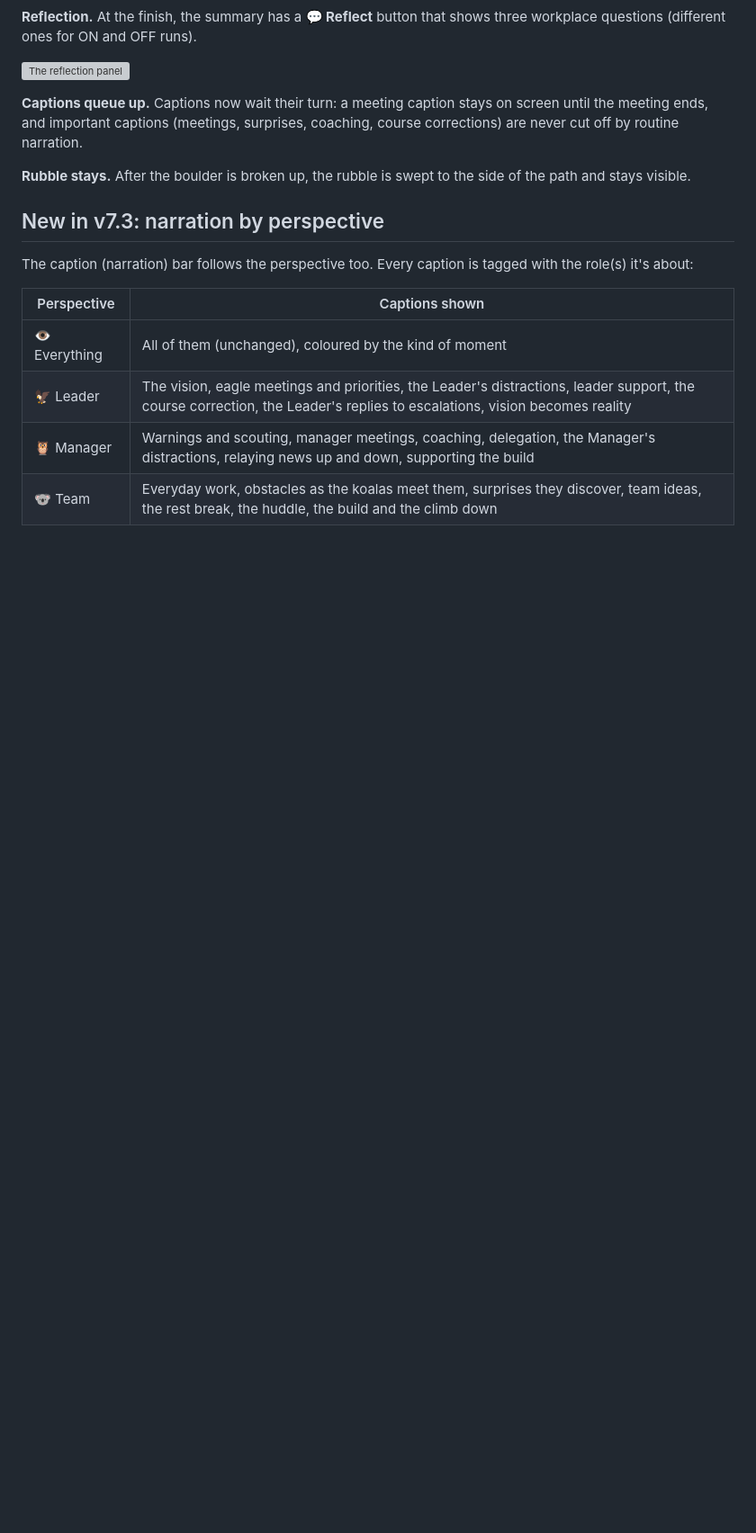
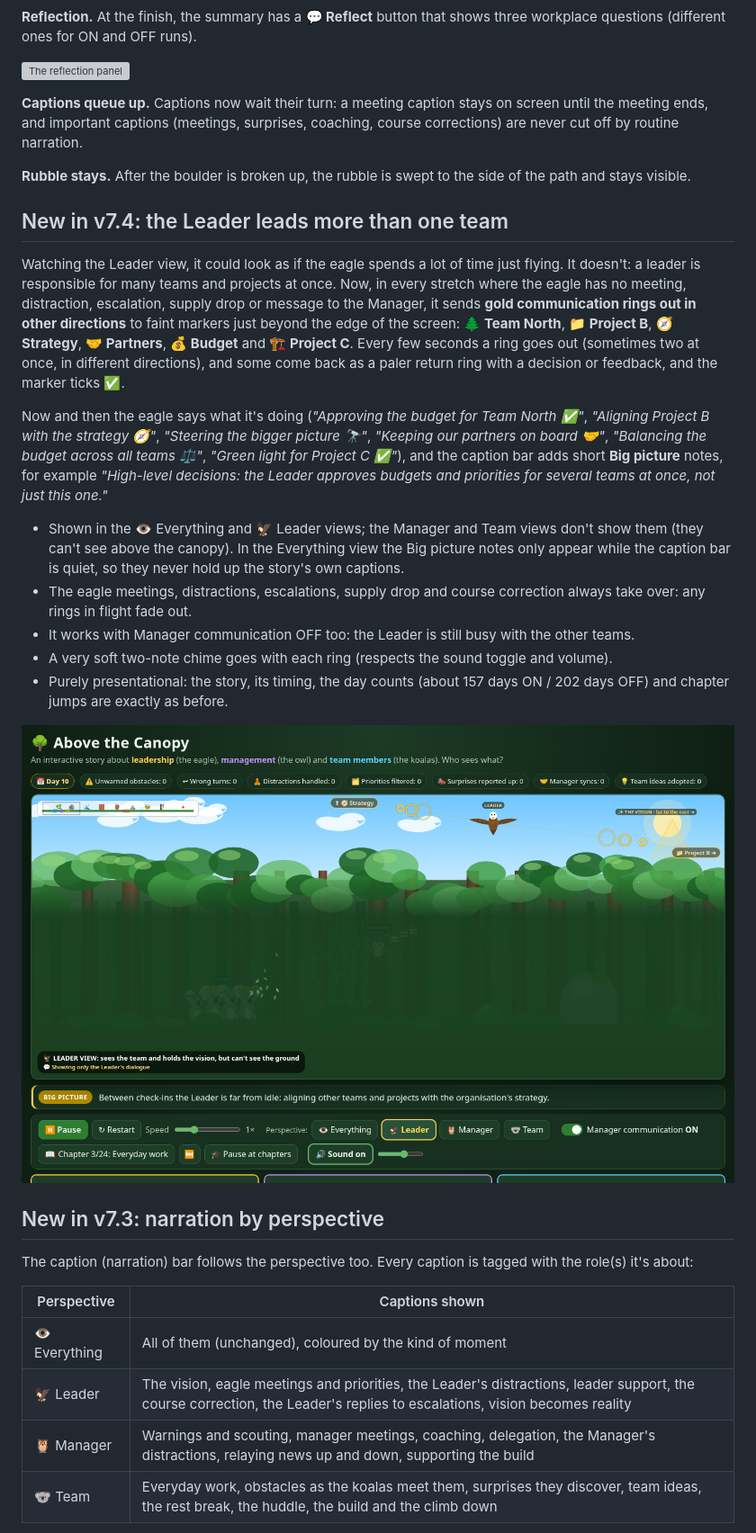
Before and after one commit to Metadata-Team-Member/AboveTheCanopy, a Markdown page: README.md, the part around the change. Shown at 90% size. Rendered like a GitHub page; pictures changed too: docs/leader-outreach.png (added); blank space fills up the shorter version; grey boxes are pictures that could not be loaded.

Commit message:
v7.4: the Leader's outreach to other teams and projects in idle stretches

```diff
--- a/README.md
+++ b/README.md
@@ -120,6 +120,29 @@ sweat drops fly, and they slow right down to the finish (😓 **EXHAUSTED**). Th
 (meetings, surprises, coaching, course corrections) are never cut off by routine narration.
 
 **Rubble stays.** After the boulder is broken up, the rubble is swept to the side of the path and stays visible.
+
+## New in v7.4: the Leader leads more than one team
+
+Watching the Leader view, it could look as if the eagle spends a lot of time just flying. It doesn't: a leader is
+responsible for many teams and projects at once. Now, in every stretch where the eagle has no meeting, distraction,
+escalation, supply drop or message to the Manager, it sends **gold communication rings out in other directions** to
+faint markers just beyond the edge of the screen: **🌲 Team North**, **📁 Project B**, **🧭 Strategy**, **🤝 Partners**,
+**💰 Budget** and **🏗️ Project C**. Every few seconds a ring goes out (sometimes two at once, in different directions),
+and some come back as a paler return ring with a decision or feedback, and the marker ticks ✅.
+
+Now and then the eagle says what it's doing (*"Approving the budget for Team North ✅"*, *"Aligning Project B with the strategy 🧭"*,
+*"Steering the bigger picture 🔭"*, *"Keeping our partners on board 🤝"*, *"Balancing the budget across all teams ⚖️"*,
+*"Green light for Project C ✅"*), and the caption bar adds short **Big picture** notes, for example
+*"High-level decisions: the Leader approves budgets and priorities for several teams at once, not just this one."*
+
+- Shown in the 👁️ Everything and 🦅 Leader views; the Manager and Team views don't show them (they can't see above the canopy).
+  In the Everything view the Big picture notes only appear while the caption bar is quiet, so they never hold up the story's own captions.
+- The eagle meetings, distractions, escalations, supply drop and course correction always take over: any rings in flight fade out.
+- It works with Manager communication OFF too: the Leader is still busy with the other teams.
+- A very soft two-note chime goes with each ring (respects the sound toggle and volume).
+- Purely presentational: the story, its timing, the day counts (about 157 days ON / 202 days OFF) and chapter jumps are exactly as before.
+
+![The Leader sending rings to Strategy and Project B](docs/leader-outreach.png)
 
 ## New in v7.3: narration by perspective
 
```
Also changed, not shown: 4 other files.
